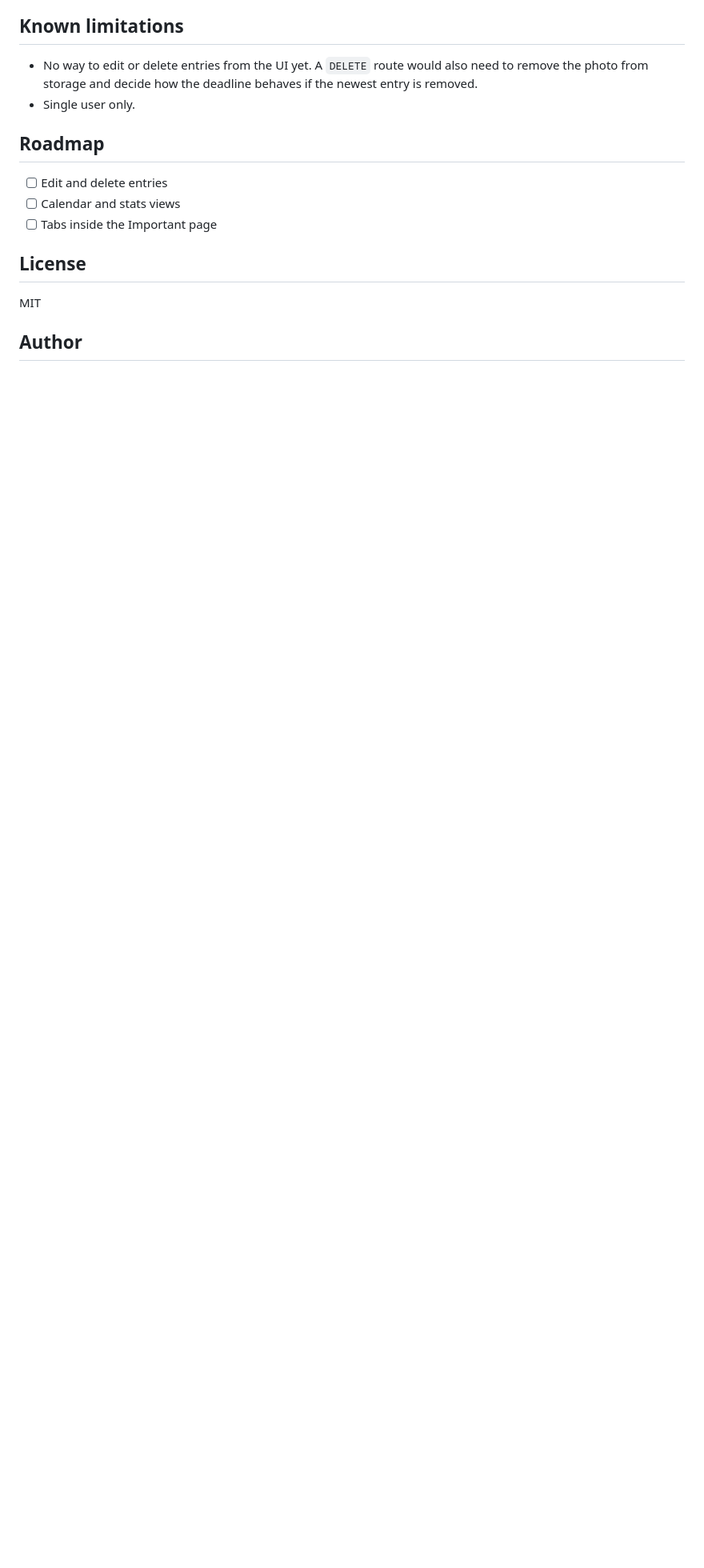
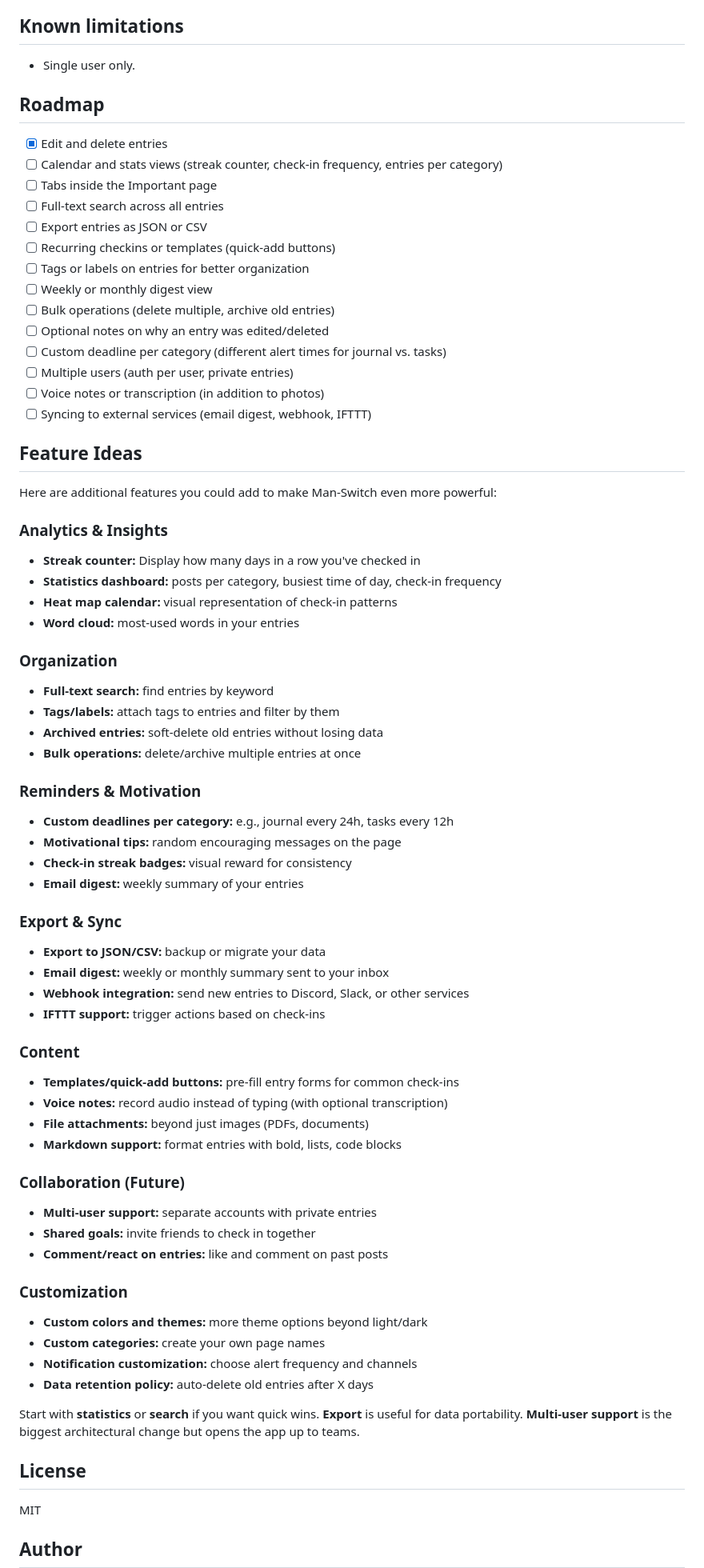
Before and after one commit to Adnan-Zhaikh/Man-Switch, a Markdown page: README.md, the part around one of its changes. Shown at 80% size. Drawn GitHub-style; blank space fills up the shorter version.

Commit message:
Update README with edit/delete features and feature roadmap

```diff
--- a/README.md
+++ b/README.md
@@ -134,14 +139,71 @@ Open `http://127.0.0.1:8000/` and log in with your Basic Auth credentials.
 
 ## Known limitations
 
-- No way to edit or delete entries from the UI yet. A `DELETE` route would also need to remove the photo from storage and decide how the deadline behaves if the newest entry is removed.
 - Single user only.
 
 ## Roadmap
 
-- [ ] Edit and delete entries
-- [ ] Calendar and stats views
+- [x] Edit and delete entries
+- [ ] Calendar and stats views (streak counter, check-in frequency, entries per category)
 - [ ] Tabs inside the Important page
+- [ ] Full-text search across all entries
+- [ ] Export entries as JSON or CSV
+- [ ] Recurring checkins or templates (quick-add buttons)
+- [ ] Tags or labels on entries for better organization
+- [ ] Weekly or monthly digest view
+- [ ] Bulk operations (delete multiple, archive old entries)
+- [ ] Optional notes on why an entry was edited/deleted
+- [ ] Custom deadline per category (different alert times for journal vs. tasks)
+- [ ] Multiple users (auth per user, private entries)
+- [ ] Voice notes or transcription (in addition to photos)
+- [ ] Syncing to external services (email digest, webhook, IFTTT)
+
+## Feature Ideas
+
+Here are additional features you could add to make Man-Switch even more powerful:
+
+### Analytics & Insights
+- **Streak counter:** Display how many days in a row you've checked in
+- **Statistics dashboard:** posts per category, busiest time of day, check-in frequency
+- **Heat map calendar:** visual representation of check-in patterns
+- **Word cloud:** most-used words in your entries
+
+### Organization
+- **Full-text search:** find entries by keyword
+- **Tags/labels:** attach tags to entries and filter by them
+- **Archived entries:** soft-delete old entries without losing data
+- **Bulk operations:** delete/archive multiple entries at once
+
+### Reminders & Motivation
+- **Custom deadlines per category:** e.g., journal every 24h, tasks every 12h
+- **Motivational tips:** random encouraging messages on the page
+- **Check-in streak badges:** visual reward for consistency
+- **Email digest:** weekly summary of your entries
+
+### Export & Sync
+- **Export to JSON/CSV:** backup or migrate your data
+- **Email digest:** weekly or monthly summary sent to your inbox
+- **Webhook integration:** send new entries to Discord, Slack, or other services
+- **IFTTT support:** trigger actions based on check-ins
+
+### Content
+- **Templates/quick-add buttons:** pre-fill entry forms for common check-ins
+- **Voice notes:** record audio instead of typing (with optional transcription)
+- **File attachments:** beyond just images (PDFs, documents)
+- **Markdown support:** format entries with bold, lists, code blocks
+
+### Collaboration (Future)
+- **Multi-user support:** separate accounts with private entries
+- **Shared goals:** invite friends to check in together
+- **Comment/react on entries:** like and comment on past posts
+
+### Customization
+- **Custom colors and themes:** more theme options beyond light/dark
+- **Custom categories:** create your own page names
+- **Notification customization:** choose alert frequency and channels
+- **Data retention policy:** auto-delete old entries after X days
+
+Start with **statistics** or **search** if you want quick wins. **Export** is useful for data portability. **Multi-user support** is the biggest architectural change but opens the app up to teams.
 
 ## License
 
```
Also changed, not shown: other parts of README.md (+9 -4 lines).
